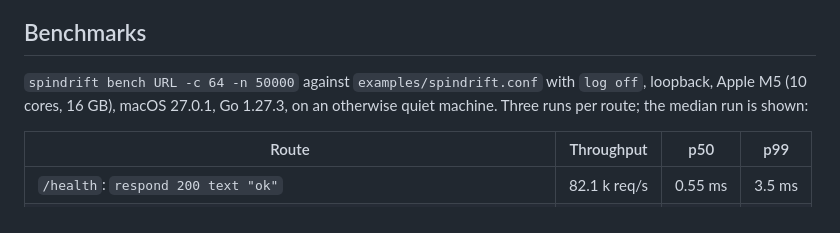
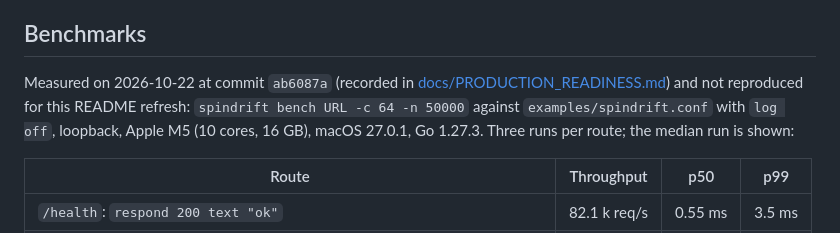
Before and after one commit to hellpuffyt/spindrift, a Markdown page: README.md, the part around the change. Drawn GitHub-style.

Commit message:
docs: date and source the benchmark table; it was not re-measured in this refresh

```diff
--- a/README.md
+++ b/README.md
@@ -145,9 +145,11 @@ test runs 32 keep-alive clients × 200 requests and asserts zero failures
 
 ## Benchmarks
 
-`spindrift bench URL -c 64 -n 50000` against `examples/spindrift.conf` with
-`log off`, loopback, Apple M5 (10 cores, 16 GB), macOS 27.0.1, Go 1.27.3, on
-an otherwise quiet machine. Three runs per route; the median run is shown:
+Measured on 2026-10-22 at commit `ab6087a` (recorded in
+[docs/PRODUCTION_READINESS.md](docs/PRODUCTION_READINESS.md)) and not
+reproduced for this README refresh: `spindrift bench URL -c 64 -n 50000`
+against `examples/spindrift.conf` with `log off`, loopback, Apple M5 (10 cores,
+16 GB), macOS 27.0.1, Go 1.27.3. Three runs per route; the median run is shown:
 
 | Route | Throughput | p50 | p99 |
 |---|---|---|---|
```
